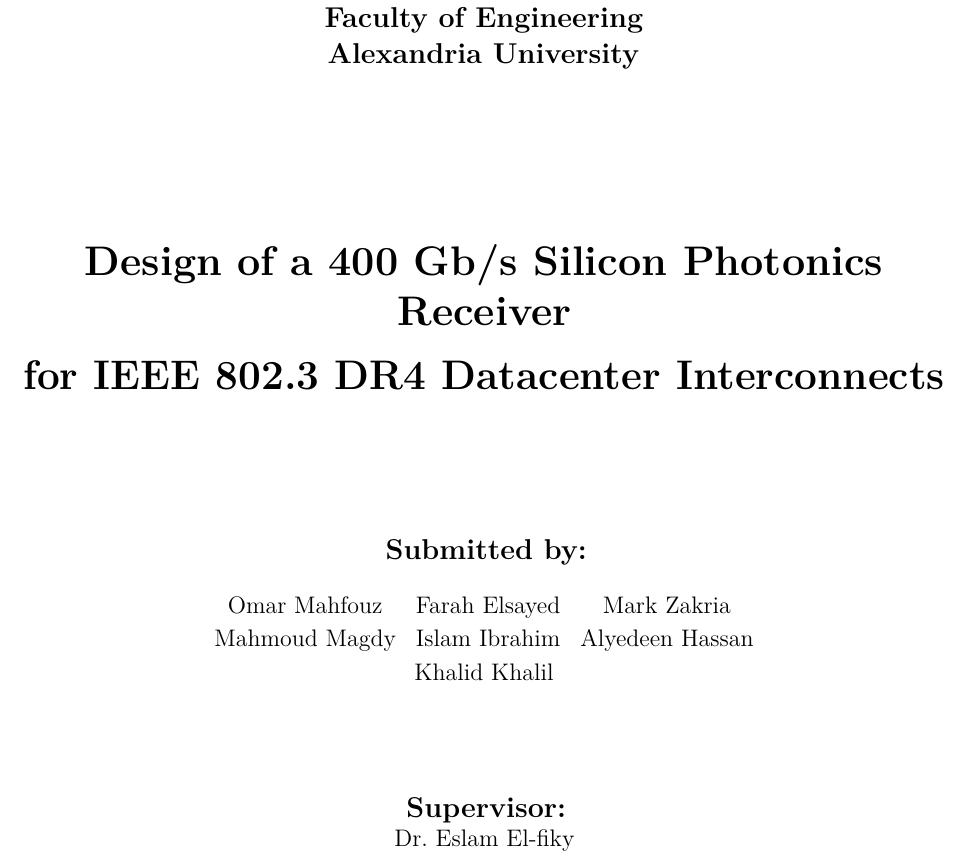
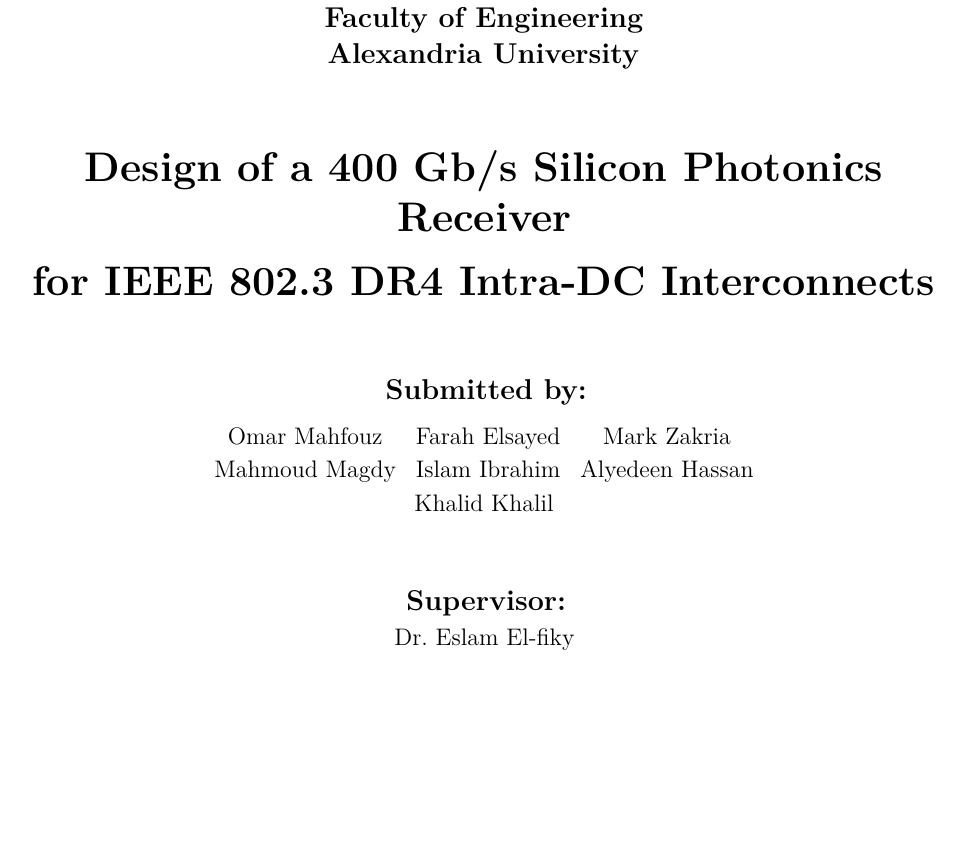
Before and after one commit to iabdul-aal/PD-design-kit, a LaTeX thesis (thesis/chapter_photodetector_combine.tex): part of page 1 of 60 before the commit and part of page 1 of 59 after it, cut so that both start at the same text, the shorter picture padded with empty space. Compiled offline with pdfLaTeX.

Commit message:
style: dynamic proportional spacing using vfill and rename to Intra-DC

```diff
--- a/thesis/chapter_photodetector_combine.tex
+++ b/thesis/chapter_photodetector_combine.tex
@@ -73,12 +73,11 @@
         \textbf{Faculty of Engineering}\\
         \textbf{Alexandria University}
 
-        \vspace{2.5cm}
-        \LARGE \textbf{Design of a 400 Gb/s Silicon Photonics Receiver\\[0.3em]for IEEE 802.3 DR4 Datacenter Interconnects}
+        \vfill
+        \LARGE \textbf{Design of a 400 Gb/s Silicon Photonics Receiver\\[0.3em]for IEEE 802.3 DR4 Intra-DC Interconnects}
 
-        \vspace{2cm}
-        \large \textbf{Submitted by:}\\
-        \vspace{0.8em}
+        \vfill
+        \large \textbf{Submitted by:}\\[0.5em]
         \normalsize
         \begin{tabular}{c c c}
             Omar Mahfouz & Farah Elsayed & Mark Zakria \\
@@ -86,7 +85,7 @@
             \multicolumn{3}{c}{Khalid Khalil}
         \end{tabular}
 
-        \vspace{1.5cm}
-        \large \textbf{Supervisor:}\\
+        \vfill
+        \large \textbf{Supervisor:}\\[0.2em]
         \normalsize Dr.\ Eslam El-fiky
 
```
Also changed, not shown: thesis/chapter_photodetector_slides.tex (+6 -6 lines), thesis/photodetector_chapter.pdf, thesis/photodetector_slides.pdf, thesis/chapter_photodetector_combine.tex (4 more changed lines).
